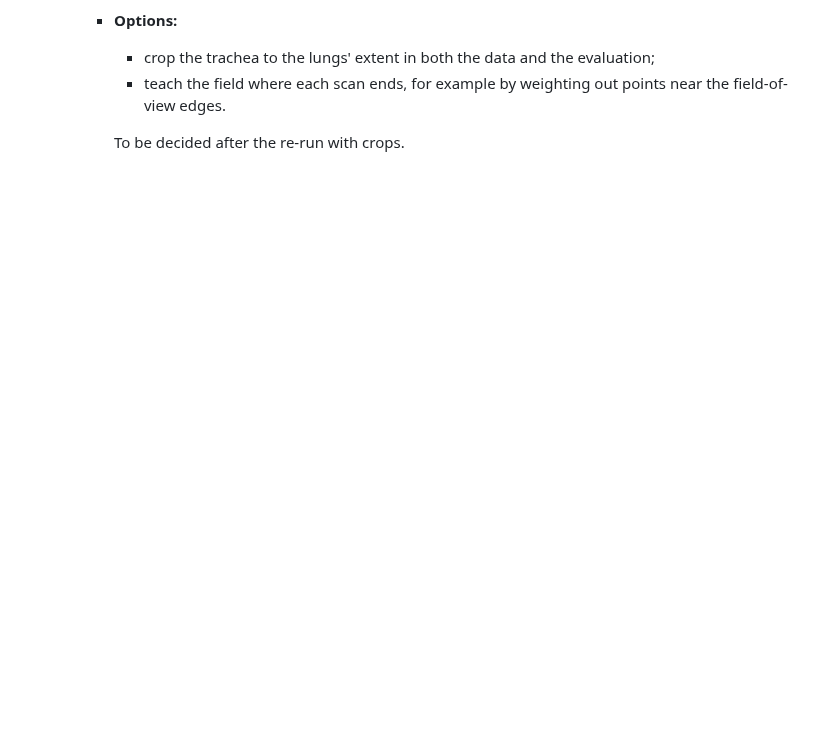
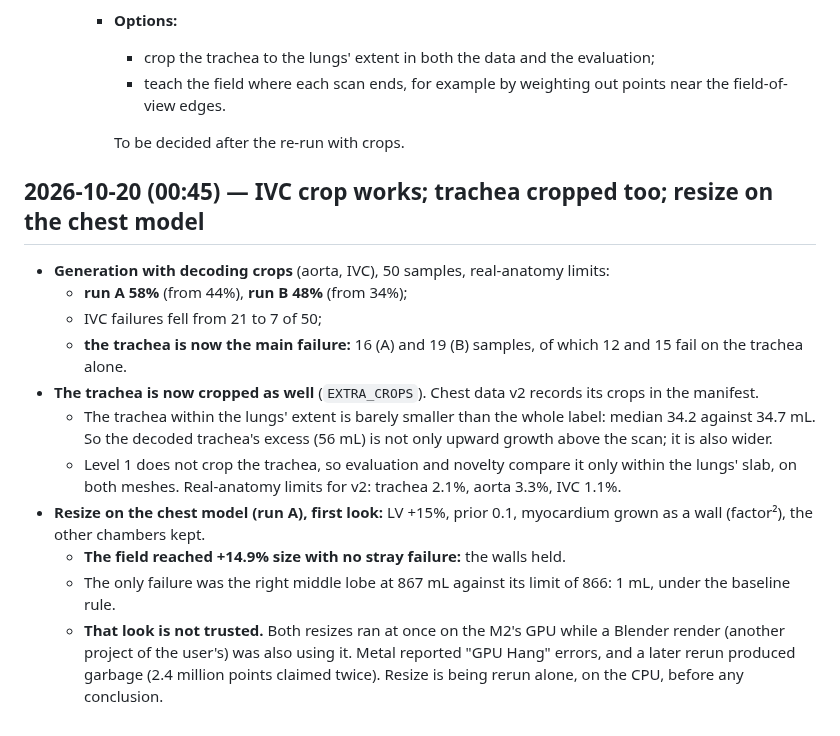
Before and after one commit to imranch345/Lagnever-3d-model, a Markdown page: docs/LAB_NOTEBOOK.md, the part around the change. Drawn GitHub-style; blank space fills up the shorter version.

Commit message:
Notebook: IVC crop lifts generation; trachea cropped; resize first look under GPU contention
Co-Authored-By: Claude Opus 5.5 <noreply@anthropic.com>

```diff
--- a/docs/LAB_NOTEBOOK.md
+++ b/docs/LAB_NOTEBOOK.md
@@ -1276,3 +1276,28 @@ data); code at `8fc2d04` + `f1bdcd4`.
         the field-of-view edges.
 
       To be decided after the re-run with crops.
+
+## 2026-10-20 (00:45) — IVC crop works; trachea cropped too; resize on the chest model
+
+- **Generation with decoding crops** (aorta, IVC), 50 samples, real-anatomy limits:
+  - **run A 58%** (from 44%), **run B 48%** (from 34%);
+  - IVC failures fell from 21 to 7 of 50;
+  - **the trachea is now the main failure:** 16 (A) and 19 (B) samples, of which 12 and
+    15 fail on the trachea alone.
+- **The trachea is now cropped as well** (`EXTRA_CROPS`). Chest data v2 records its crops in
+  the manifest.
+  - The trachea within the lungs' extent is barely smaller than the whole label: median
+    34.2 against 34.7 mL. So the decoded trachea's excess (56 mL) is not only upward growth
+    above the scan; it is also wider.
+  - Level 1 does not crop the trachea, so evaluation and novelty compare it only within
+    the lungs' slab, on both meshes. Real-anatomy limits for v2: trachea 2.1%, aorta 3.3%,
+    IVC 1.1%.
+- **Resize on the chest model (run A), first look:** LV +15%, prior 0.1, myocardium grown
+  as a wall (factor²), the other chambers kept.
+  - **The field reached +14.9% size with no stray failure:** the walls held.
+  - The only failure was the right middle lobe at 867 mL against its limit of 866: 1 mL,
+    under the baseline rule.
+  - **That look is not trusted.** Both resizes ran at once on the M2's GPU while a Blender
+    render (another project of the user's) was also using it. Metal reported "GPU Hang"
+    errors, and a later rerun produced garbage (2.4 million points claimed twice). Resize
+    is being rerun alone, on the CPU, before any conclusion.
```
